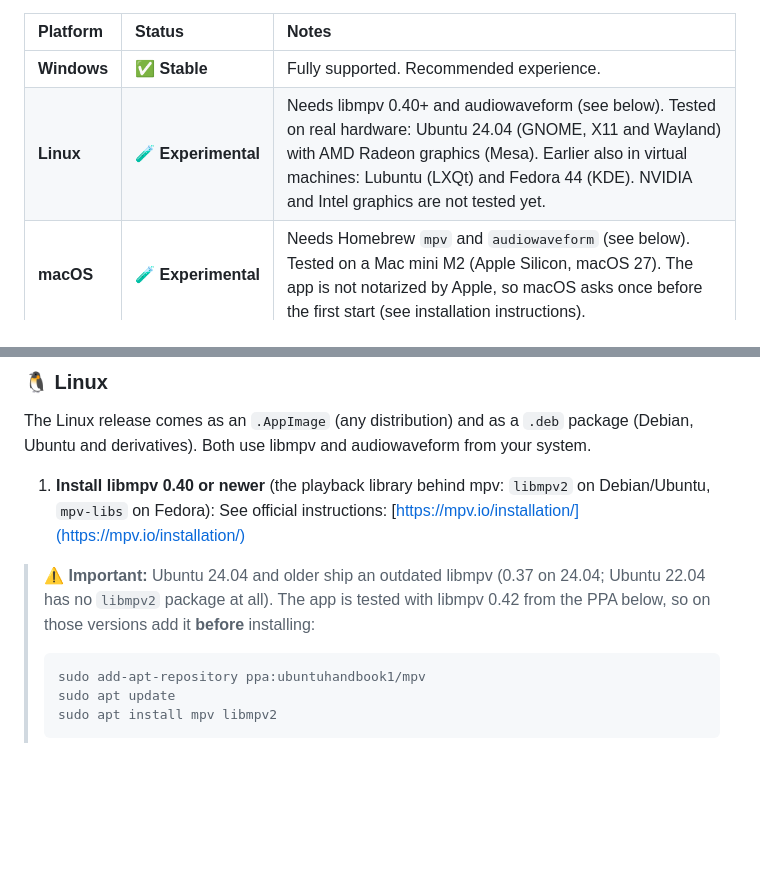
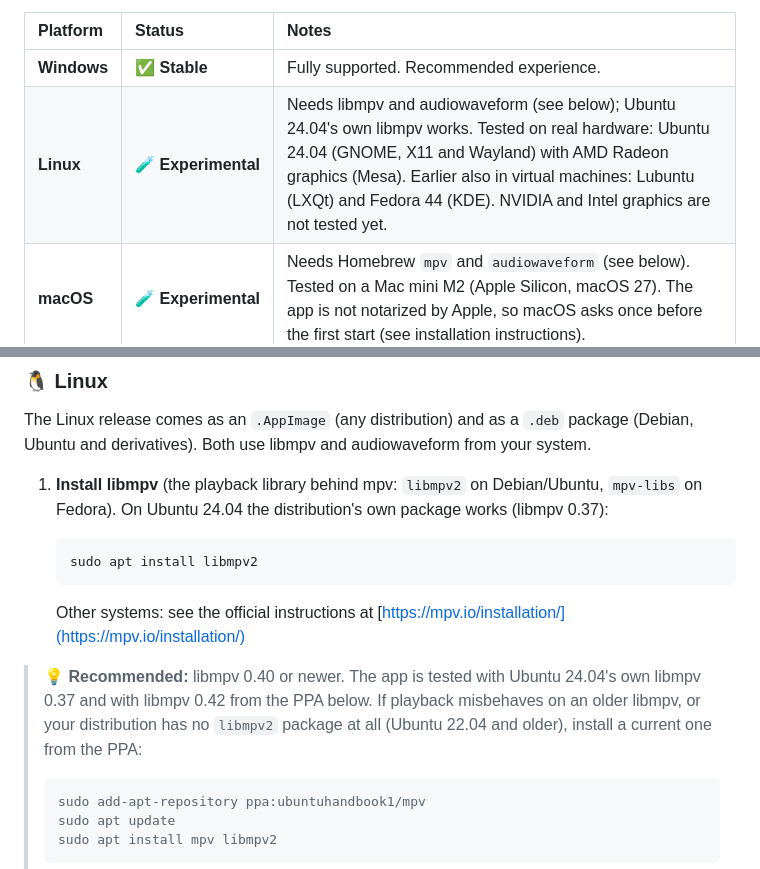
Before and after one commit to kgurniak91/yall-mp, a Markdown page: README.md, 2 parts joined by grey strips. Rendered like a GitHub page; blank space fills up the shorter version.

Commit message:
README: Ubuntu 24.04's own libmpv works, 0.40 or newer is recommended
The full test suites pass with Ubuntu 24.04's libmpv 0.37 (both video paths,
auto-pause, repeat, seeks, the GPU-loss fallbacks), so its own libmpv2 package
is enough there. The mpv PPA stays as the recommended way to a current libmpv,
and for distributions without a libmpv2 package.

Co-Authored-By: Claude Opus 5.5 <noreply@anthropic.com>

````diff
--- a/README.md
+++ b/README.md
@@ -42,7 +42,7 @@ The video is rendered by libmpv into a canvas inside the single application wind
 | Platform    | Status                   | Notes                                                                                                                                                                                                                              |
 |:------------|:-------------------------|:-----------------------------------------------------------------------------------------------------------------------------------------------------------------------------------------------------------------------------------|
 | **Windows** | ✅&nbsp;**Stable**        | Fully supported. Recommended experience.                                                                                                                                                                                           |
-| **Linux**   | 🧪&nbsp;**Experimental** | Needs libmpv 0.40+ and audiowaveform (see below). Tested on real hardware: Ubuntu 24.04 (GNOME, X11 and Wayland) with AMD Radeon graphics (Mesa). Earlier also in virtual machines: Lubuntu (LXQt) and Fedora 44 (KDE). NVIDIA and Intel graphics are not tested yet. |
+| **Linux**   | 🧪&nbsp;**Experimental** | Needs libmpv and audiowaveform (see below); Ubuntu 24.04's own libmpv works. Tested on real hardware: Ubuntu 24.04 (GNOME, X11 and Wayland) with AMD Radeon graphics (Mesa). Earlier also in virtual machines: Lubuntu (LXQt) and Fedora 44 (KDE). NVIDIA and Intel graphics are not tested yet. |
 | **macOS**   | 🧪&nbsp;**Experimental** | Needs Homebrew `mpv` and `audiowaveform` (see below). Tested on a Mac mini M2 (Apple Silicon, macOS 27). The app is not notarized by Apple, so macOS asks once before the first start (see installation instructions).            |
 
 ### 🤝 Call for Contributors
@@ -109,10 +109,15 @@ Depending on your operating system, you may need to install external dependencie
 
 The Linux release comes as an `.AppImage` (any distribution) and as a `.deb` package (Debian, Ubuntu and derivatives). Both use libmpv and audiowaveform from your system.
 
-1. **Install libmpv 0.40 or newer** (the playback library behind mpv: `libmpv2` on Debian/Ubuntu, `mpv-libs` on Fedora):
-    See official instructions: [https://mpv.io/installation/](https://mpv.io/installation/)
+1. **Install libmpv** (the playback library behind mpv: `libmpv2` on Debian/Ubuntu, `mpv-libs` on Fedora). On Ubuntu 24.04 the distribution's own package works (libmpv 0.37):
 
-> **⚠️ Important:** Ubuntu 24.04 and older ship an outdated libmpv (0.37 on 24.04; Ubuntu 22.04 has no `libmpv2` package at all). The app is tested with libmpv 0.42 from the PPA below, so on those versions add it **before** installing:
+    ```bash
+    sudo apt install libmpv2
+    ```
+
+    Other systems: see the official instructions at [https://mpv.io/installation/](https://mpv.io/installation/)
+
+> **💡 Recommended:** libmpv 0.40 or newer. The app is tested with Ubuntu 24.04's own libmpv 0.37 and with libmpv 0.42 from the PPA below. If playback misbehaves on an older libmpv, or your distribution has no `libmpv2` package at all (Ubuntu 22.04 and older), install a current one from the PPA:
 >
 > ```bash
 > sudo add-apt-repository ppa:ubuntuhandbook1/mpv
````
Also changed, not shown: CLAUDE.md (+1 -1 lines).
